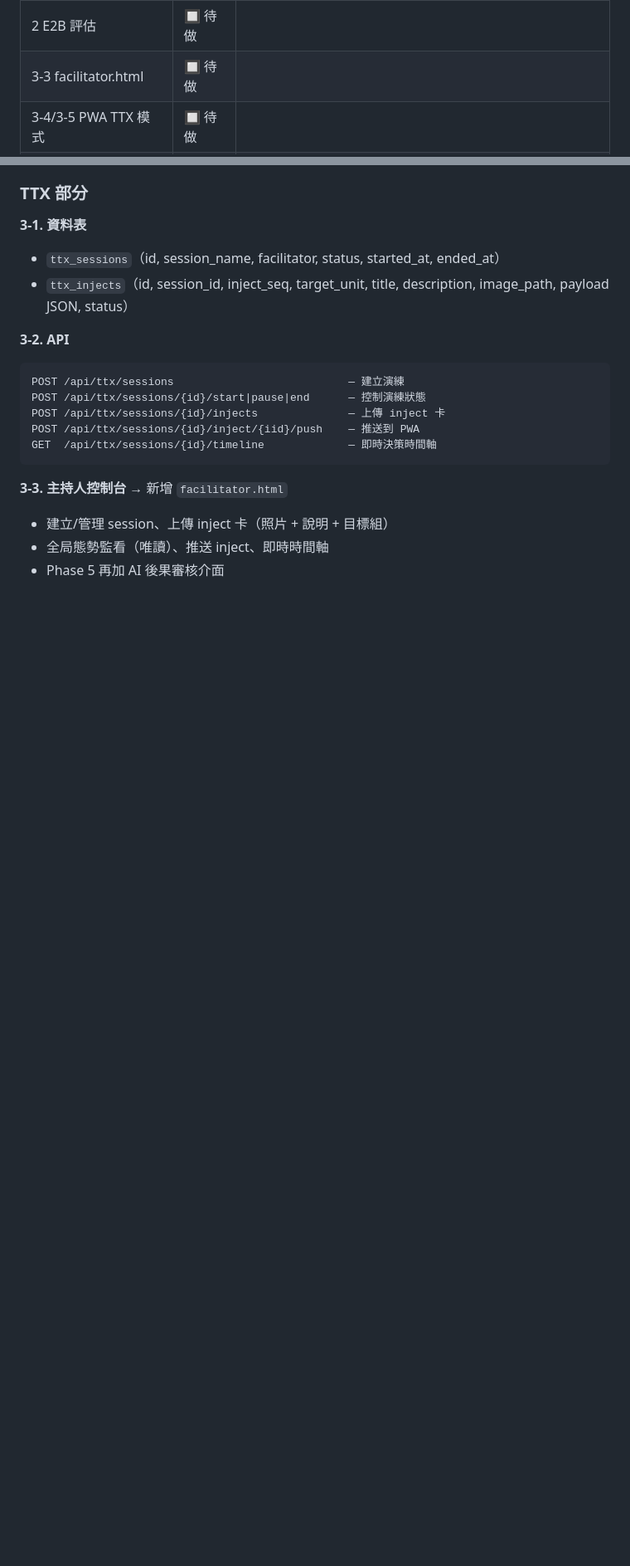
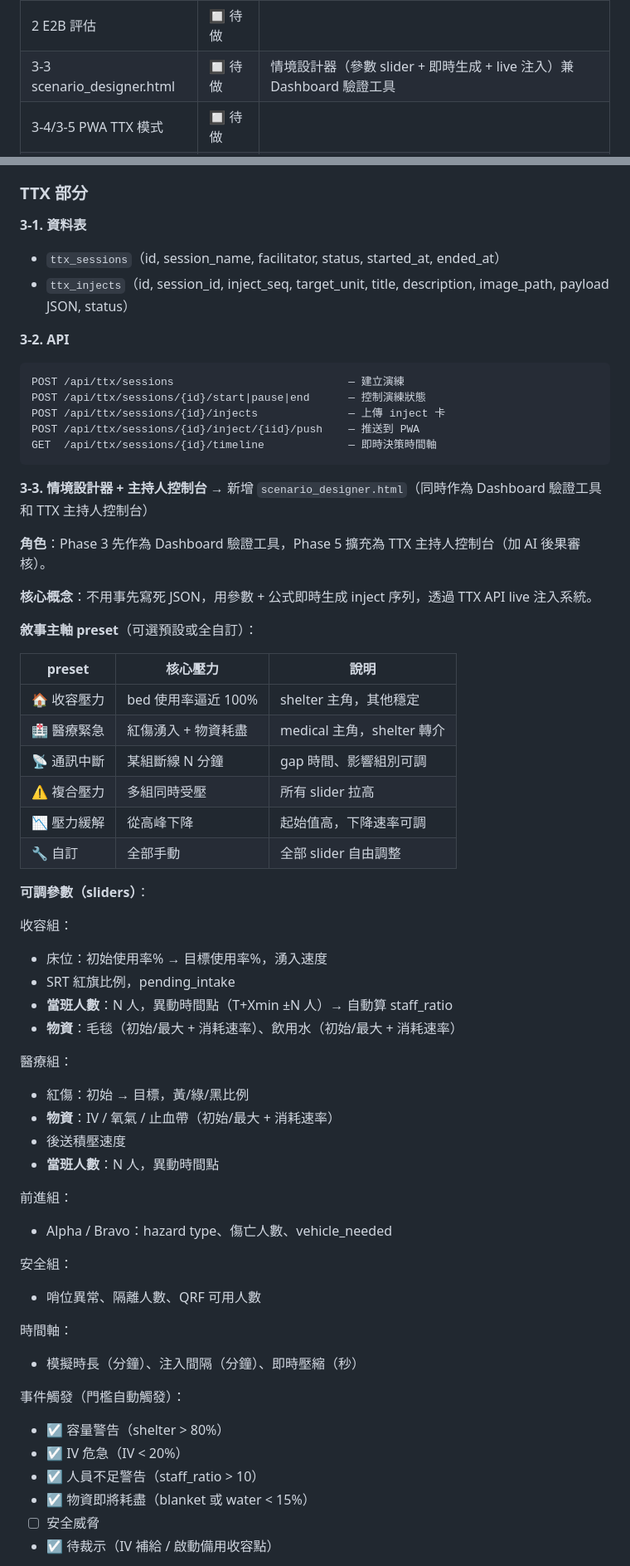
Before and after one commit to winson3QQ/ICS_DMAS, a Markdown page: docs/AI_integration_roadmap.md, 2 parts joined by grey strips. Shown at 83% size. Rendered like a GitHub page; blank space fills up the shorter version.

Commit message:
docs: roadmap 3-3 整合情境設計器規格
- facilitator.html → scenario_designer.html（兼 Dashboard 驗證工具 + TTX 控制台）
- 新增完整參數清單：收容/醫療物資、當班人數、staff_ratio、人員異動
- 新增 pi_push inject type 規格（個別傷患/住民記錄走 Wave 4 管線）
- 新增敘事主軸 preset 6 種 + 事件自動觸發門檻
- Phase 5 擴充方向（AI 後果審核 + inject 卡上傳）

Co-Authored-By: Claude Opus 4.6 (1M context) <noreply@anthropic.com>

````diff
--- a/docs/AI_integration_roadmap.md
+++ b/docs/AI_integration_roadmap.md
@@ -18,7 +18,7 @@
 | **驗證** | 🔍 **驗證中** | 情境 01(24/24)、02 live(22/22)、09(23/23) 已通過；剩餘 7 個情境待人工 Dashboard 視覺確認 |
 | 1 Wave 5 UI | 🔲 待做 | |
 | 2 E2B 評估 | 🔲 待做 | |
-| 3-3 facilitator.html | 🔲 待做 | |
+| 3-3 scenario_designer.html | 🔲 待做 | 情境設計器（參數 slider + 即時生成 + live 注入）兼 Dashboard 驗證工具 |
 | 3-4/3-5 PWA TTX 模式 | 🔲 待做 | |
 | 3-6~3-8 Field Node MVP | 🔲 待做 | |
 | 4~7 | 🔲 待做 | |
@@ -129,7 +129,51 @@ POST /api/ttx/sessions/{id}/inject/{iid}/push    — 推送到 PWA
 GET  /api/ttx/sessions/{id}/timeline             — 即時決策時間軸
 ```
 
-**3-3. 主持人控制台** → 新增 `facilitator.html`
-- 建立/管理 session、上傳 inject 卡（照片 + 說明 + 目標組）
-- 全局態勢監看（唯讀）、推送 inject、即時時間軸
-- Phase 5 再加 AI 後果審核介面
+**3-3. 情境設計器 + 主持人控制台** → 新增 `scenario_designer.html`（同時作為 Dashboard 驗證工具和 TTX 主持人控制台）
+
+**角色**：Phase 3 先作為 Dashboard 驗證工具，Phase 5 擴充為 TTX 主持人控制台（加 AI 後果審核）。
+
+**核心概念**：不用事先寫死 JSON，用參數 + 公式即時生成 inject 序列，透過 TTX API live 注入系統。
+
+**敘事主軸 preset**（可選預設或全自訂）：
+
+| preset | 核心壓力 | 說明 |
+|--------|---------|------|
+| 🏠 收容壓力 | bed 使用率逼近 100% | shelter 主角，其他穩定 |
+| 🏥 醫療緊急 | 紅傷湧入 + 物資耗盡 | medical 主角，shelter 轉介 |
+| 📡 通訊中斷 | 某組斷線 N 分鐘 | gap 時間、影響組別可調 |
+| ⚠️ 複合壓力 | 多組同時受壓 | 所有 slider 拉高 |
+| 📉 壓力緩解 | 從高峰下降 | 起始值高，下降速率可調 |
+| 🔧 自訂 | 全部手動 | 全部 slider 自由調整 |
+
+**可調參數（sliders）**：
+
+收容組：
+- 床位：初始使用率% → 目標使用率%，湧入速度
+- SRT 紅旗比例，pending_intake
+- **當班人數**：N 人，異動時間點（T+Xmin ±N 人）→ 自動算 staff_ratio
+- **物資**：毛毯（初始/最大 + 消耗速率）、飲用水（初始/最大 + 消耗速率）
+
+醫療組：
+- 紅傷：初始 → 目標，黃/綠/黑比例
+- **物資**：IV / 氧氣 / 止血帶（初始/最大 + 消耗速率）
+- 後送積壓速度
+- **當班人數**：N 人，異動時間點
+
+前進組：
+- Alpha / Bravo：hazard type、傷亡人數、vehicle_needed
+
+安全組：
+- 哨位異常、隔離人數、QRF 可用人數
+
+時間軸：
+- 模擬時長（分鐘）、注入間隔（分鐘）、即時壓縮（秒）
+
+事件觸發（門檻自動觸發）：
+- ☑ 容量警告（shelter > 80%）
+- ☑ IV 危急（IV < 20%）
+- ☑ 人員不足警告（staff_ratio > 10）
+- ☑ 物資即將耗盡（blanket 或 water < 15%）
+- ☐ 安全威脅
+- ☑ 待裁示（IV 補給 / 啟動備用收容點）
+
````
Also changed, not shown: other parts of docs/AI_integration_roadmap.md (+30 -3 lines).
